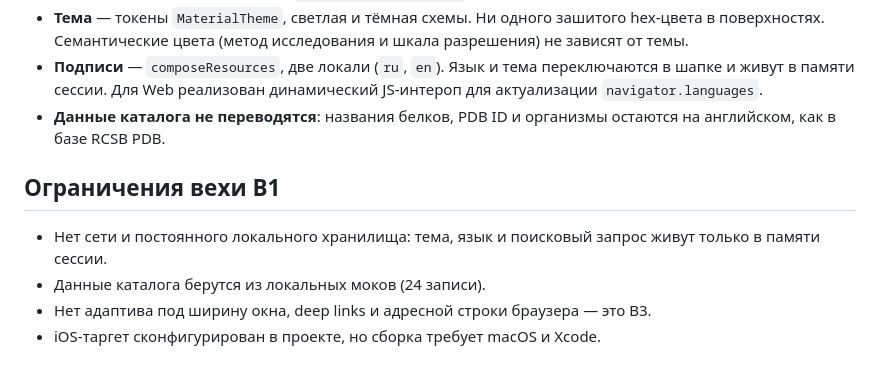
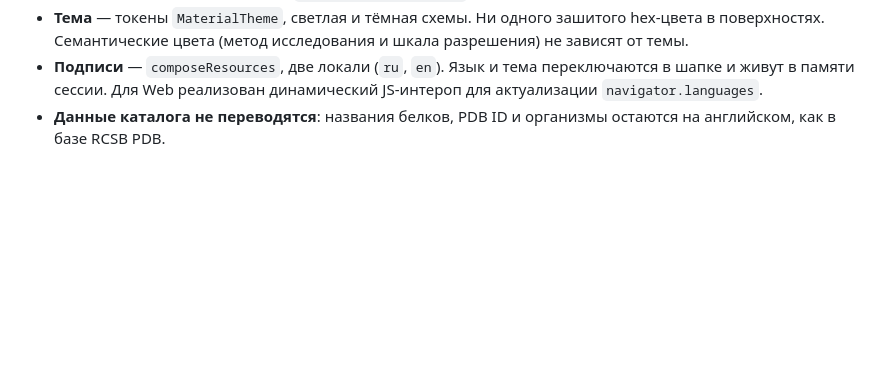
Before and after one commit to Flycat4er/Protein_Structure, a Markdown page: README.md, the part around the change. GitHub-like rendering; blank space fills up the shorter version.

```diff
--- a/README.md
+++ b/README.md
@@ -107,10 +107,3 @@ python tools/check-strings.py
 - **Тема** — токены `MaterialTheme`, светлая и тёмная схемы. Ни одного зашитого hex-цвета в поверхностях. Семантические цвета (метод исследования и шкала разрешения) не зависят от темы.
 - **Подписи** — `composeResources`, две локали (`ru`, `en`). Язык и тема переключаются в шапке и живут в памяти сессии. Для Web реализован динамический JS-интероп для актуализации `navigator.languages`.
 - **Данные каталога не переводятся**: названия белков, PDB ID и организмы остаются на английском, как в базе RCSB PDB.
-
-## Ограничения вехи В1
-
-- Нет сети и постоянного локального хранилища: тема, язык и поисковый запрос живут только в памяти сессии.
-- Данные каталога берутся из локальных моков (24 записи).
-- Нет адаптива под ширину окна, deep links и адресной строки браузера — это В3.
-- iOS-таргет сконфигурирован в проекте, но сборка требует macOS и Xcode.
```
